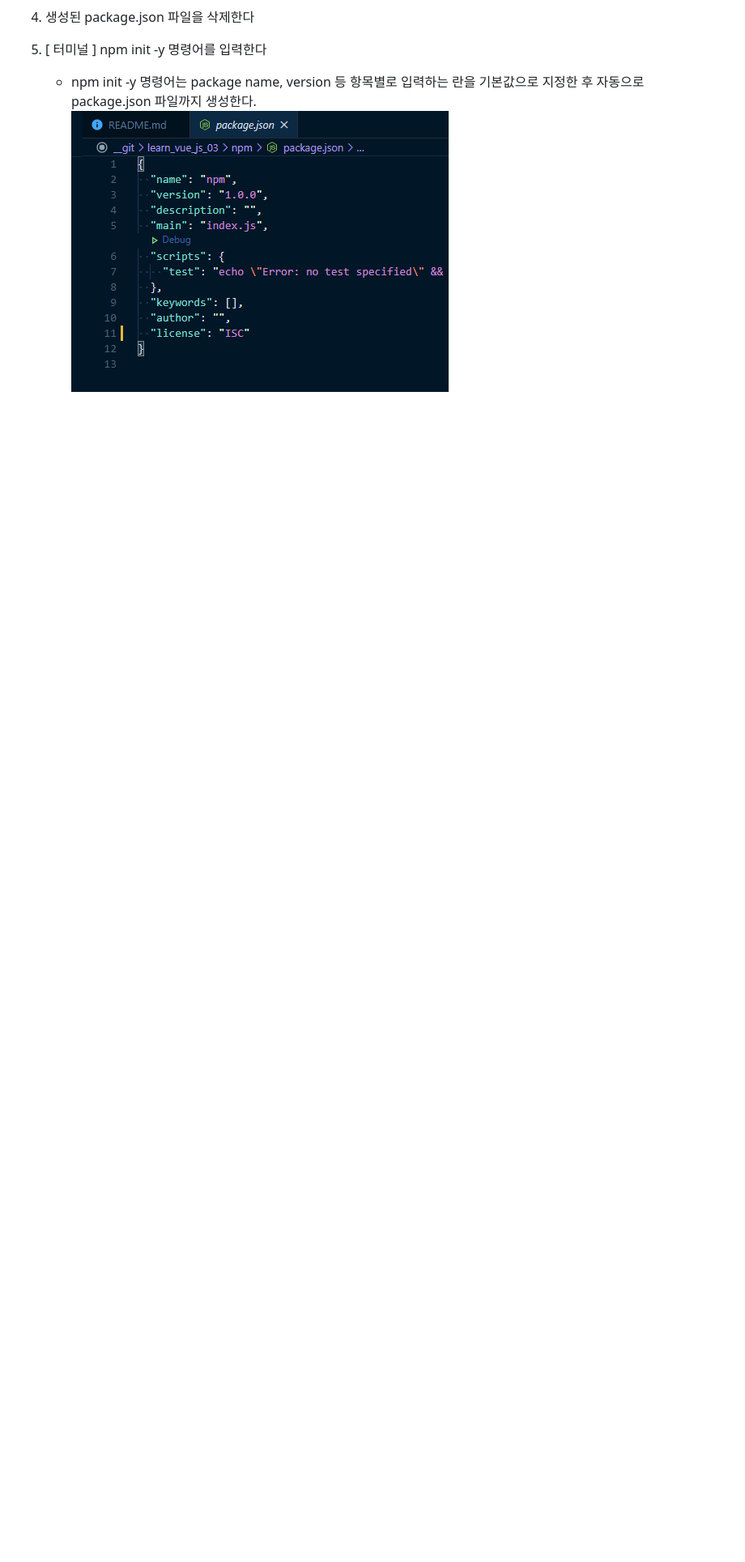
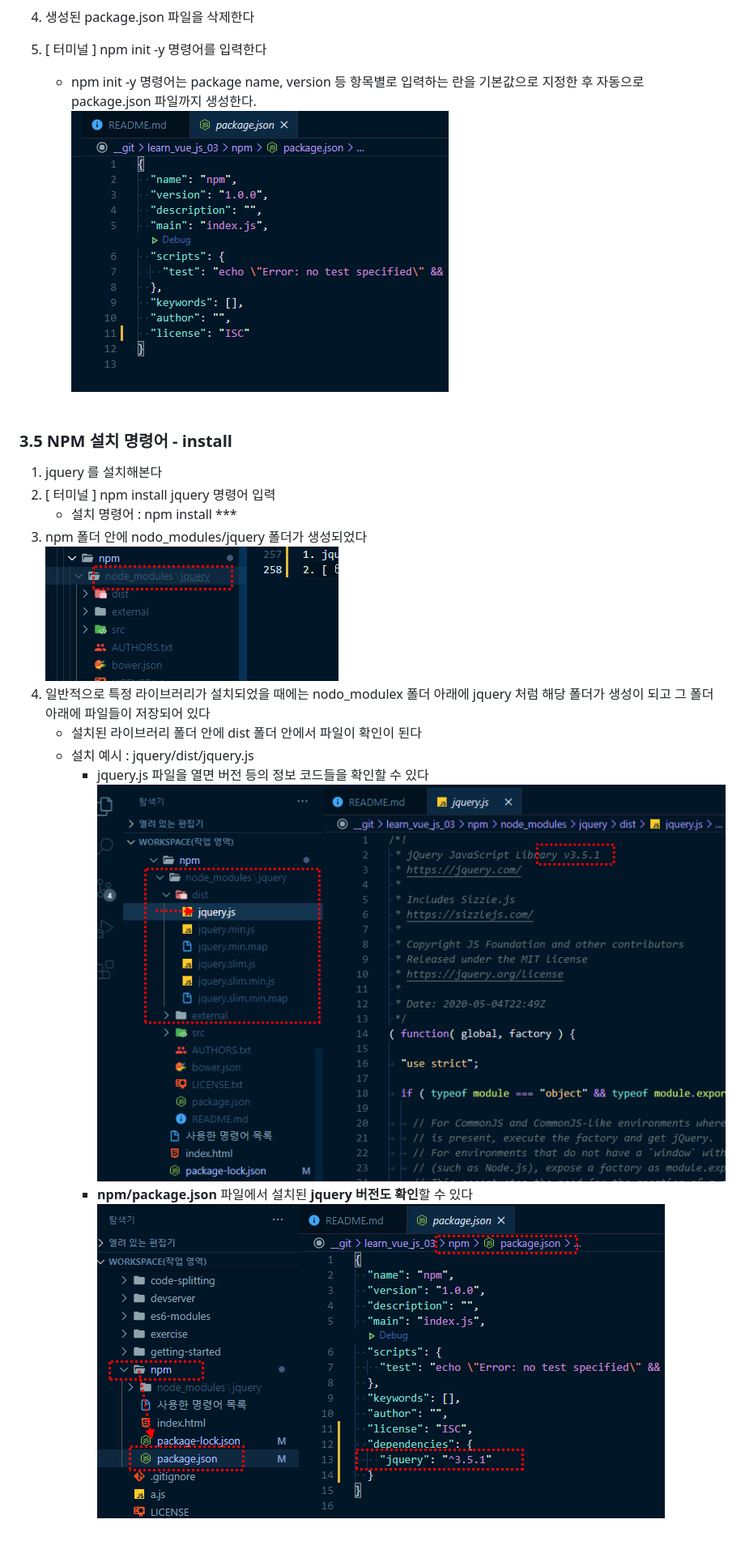
Before and after one commit to eunhye8767/learn_vue_js_03, a Markdown page: README.md, the part around the change. Shown: that part at 81% size. Rendered like a GitHub page; pictures changed too: _images/3-5-1.png (added), _images/3-5-2.png (added), _images/3-5-3.png (added); blank space fills up the shorter version.

Commit message:
LV-03 NPM - 02 NPM 설치 명령어 - install
1. npm install jquery ( 라이브러리 제이쿼리 설치)
  - npm install *** : 설치 명령어
2. npm 폴더 안에 nodo_modules/jquery 폴더가 생성
3. 일반적으로 특정 라이브러리가 설치되었을 때에는
   nodo_modulex 폴더 아래에 jquery 처럼 해당 폴더가 생성이 되고
   그 폴더 아래에 파일들이 저장되어 있다
   - 설치된 라이브러리 폴더 안에 dist 폴더 안에서 파일이 확인이 된다
   - 설치 예시 : jquery/dist/jquery.js
4. npm/package.json 파일에서 설치된 jquery 버전 확인

```diff
--- a/README.md
+++ b/README.md
@@ -252,3 +252,18 @@ Require.js와 같은 라이브러리를 쓰지 않으면 동적으로 원하는
 	- npm init -y 명령어는 package name, version 등 항목별로 입력하는 란을 기본값으로 지정한 후 자동으로 package.json 파일까지 생성한다.<br />
 	![3-4-4](./_images/3-4-4.png)<br />
 	<br />
+
+### 3.5 NPM 설치 명령어 - install
+1. jquery 를 설치해본다
+2. [ 터미널 ] npm install jquery 명령어 입력
+	- 설치 명령어 : npm install ***
+3. npm 폴더 안에 nodo_modules/jquery 폴더가 생성되었다<br />
+	![3-5-1](./_images/3-5-1.png)<br />
+4. 일반적으로 특정 라이브러리가 설치되었을 때에는 nodo_modulex 폴더 아래에 jquery 처럼 해당 폴더가 생성이 되고 그 폴더 아래에 파일들이 저장되어 있다
+	- 설치된 라이브러리 폴더 안에 dist 폴더 안에서 파일이 확인이 된다
+	- 설치 예시 : jquery/dist/jquery.js
+		- jquery.js 파일을 열면 버전 등의 정보 코드들을 확인할 수 있다<br />
+			![3-5-2](./_images/3-5-2.png)<br />
+		- **npm/package.json** 파일에서 설치된 **jquery 버전도 확인**할 수 있다<br />
+			![3-5-3](./_images/3-5-3.png)<br />
+<br />
```
Also changed, not shown: 2 other files.
